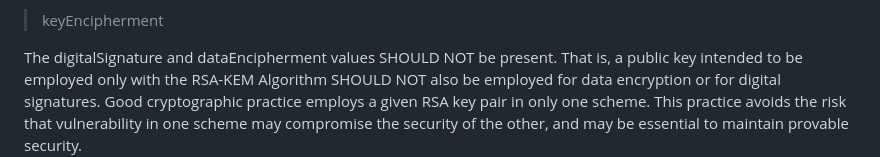
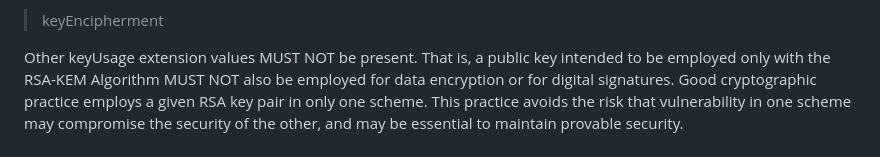
Before and after one commit to lamps-wg/rfc5990bis, a Markdown page: draft-ietf-lamps-rfc5990bis.md, the part around the change. GitHub-like rendering.

Commit message:
Update draft-ietf-lamps-rfc5990bis.md (#22)
Update keyUsage extension guidance.

```diff
--- a/draft-ietf-lamps-rfc5990bis.md
+++ b/draft-ietf-lamps-rfc5990bis.md
@@ -487,9 +487,9 @@ usage extension MUST contain only the following value:
 
 > keyEncipherment
 
-The digitalSignature and dataEncipherment values SHOULD NOT be
+Other keyUsage extension values MUST NOT be
 present.  That is, a public key intended to be employed only with the
-RSA-KEM Algorithm SHOULD NOT also be employed for data encryption or
+RSA-KEM Algorithm MUST NOT also be employed for data encryption or
 for digital signatures.  Good cryptographic practice employs a given RSA
 key pair in only one scheme.  This practice avoids the risk that vulnerability
 in one scheme may compromise the security of the other, and may be essential
```
